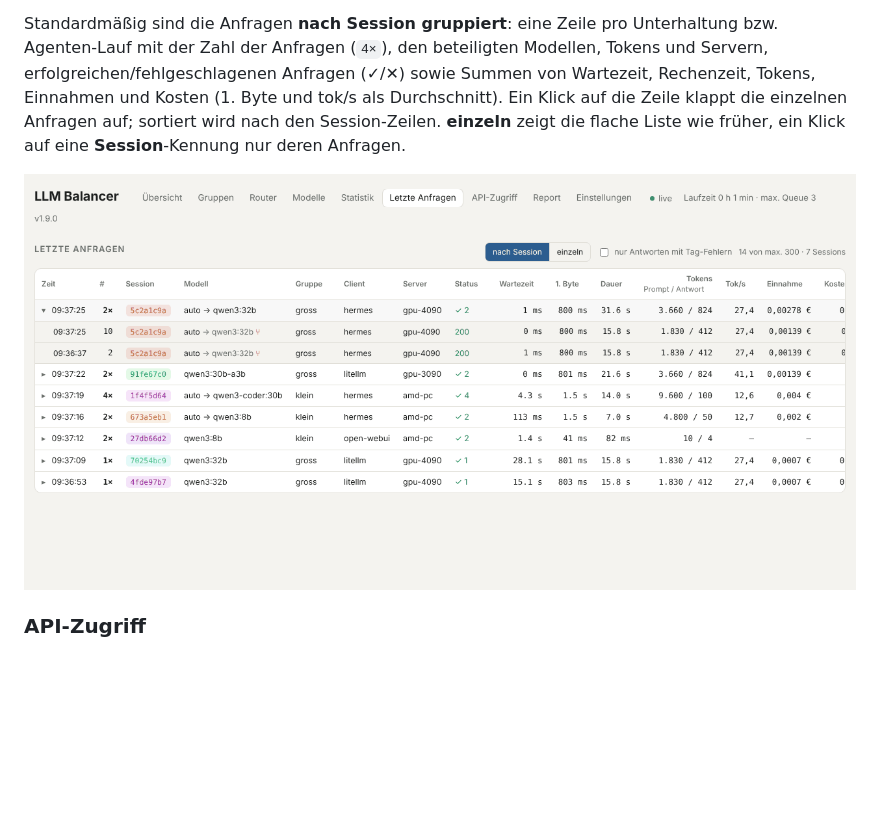
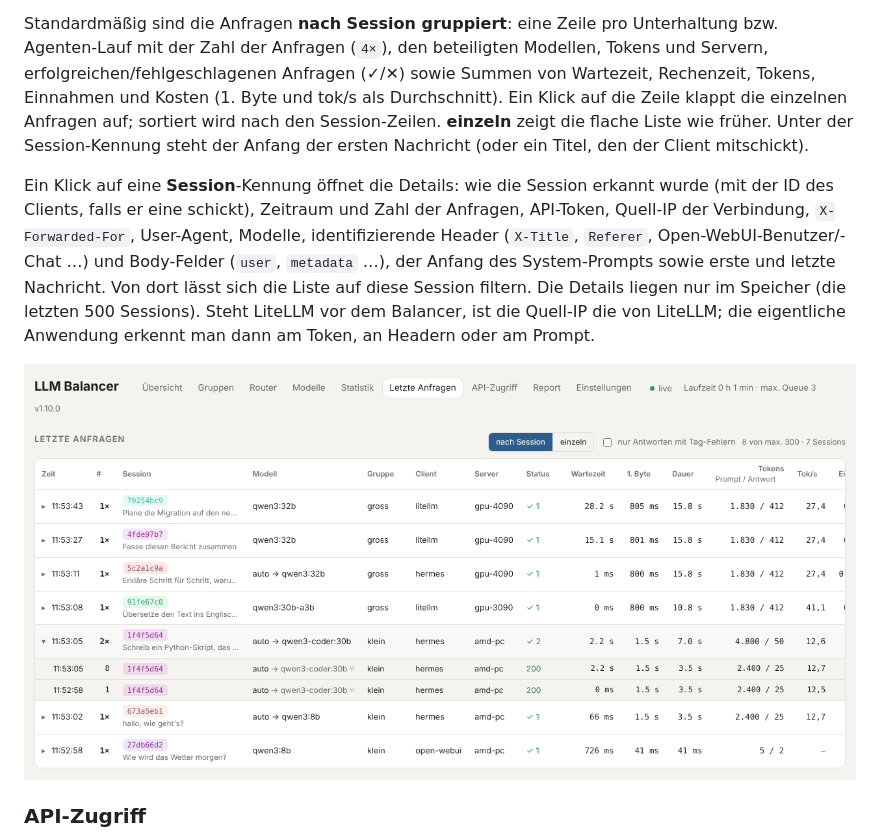
Before and after one commit to wakkomon/llm-balancer, a Markdown page: README.md, the part around the change. GitHub-like rendering; pictures changed too: docs/screenshots/anfragen.png; blank space fills up the shorter version.

```diff
--- a/README.md
+++ b/README.md
@@ -189,7 +189,14 @@ Standardmäßig sind die Anfragen **nach Session gruppiert**: eine Zeile pro Unt
 der Anfragen (`4×`), den beteiligten Modellen, Tokens und Servern, erfolgreichen/fehlgeschlagenen Anfragen (✓/✕) sowie
 Summen von Wartezeit, Rechenzeit, Tokens, Einnahmen und Kosten (1. Byte und tok/s als Durchschnitt). Ein Klick auf die
 Zeile klappt die einzelnen Anfragen auf; sortiert wird nach den Session-Zeilen. **einzeln** zeigt die flache Liste wie
-früher, ein Klick auf eine **Session**-Kennung nur deren Anfragen.
+früher. Unter der Session-Kennung steht der Anfang der ersten Nachricht (oder ein Titel, den der Client mitschickt).
+
+Ein Klick auf eine **Session**-Kennung öffnet die Details: wie die Session erkannt wurde (mit der ID des Clients, falls
+er eine schickt), Zeitraum und Zahl der Anfragen, API-Token, Quell-IP der Verbindung, `X-Forwarded-For`, User-Agent,
+Modelle, identifizierende Header (`X-Title`, `Referer`, Open-WebUI-Benutzer/-Chat …) und Body-Felder (`user`,
+`metadata` …), der Anfang des System-Prompts sowie erste und letzte Nachricht. Von dort lässt sich die Liste auf diese
+Session filtern. Die Details liegen nur im Speicher (die letzten 500 Sessions). Steht LiteLLM vor dem Balancer, ist die
+Quell-IP die von LiteLLM; die eigentliche Anwendung erkennt man dann am Token, an Headern oder am Prompt.
 
 ![Letzte Anfragen](docs/screenshots/anfragen.png)
 
```
Also changed, not shown: CHANGELOG.md (+8 -0 lines), 8 other files.
